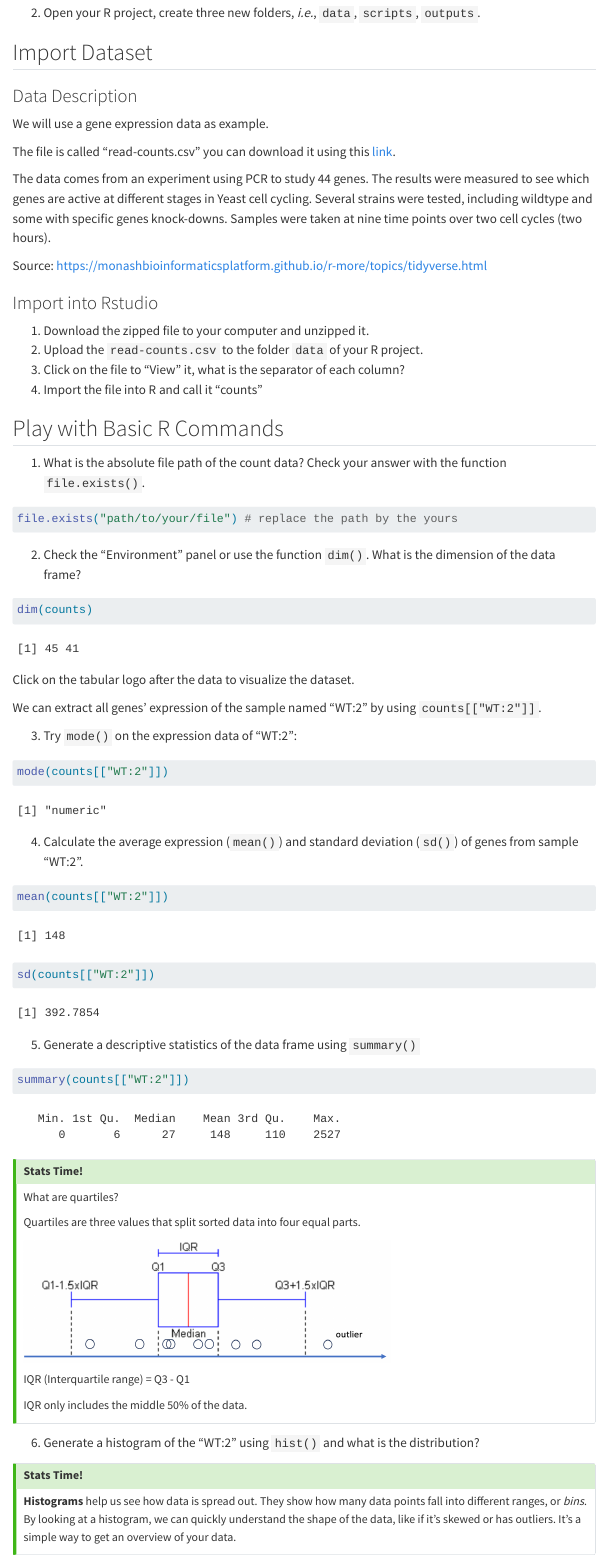
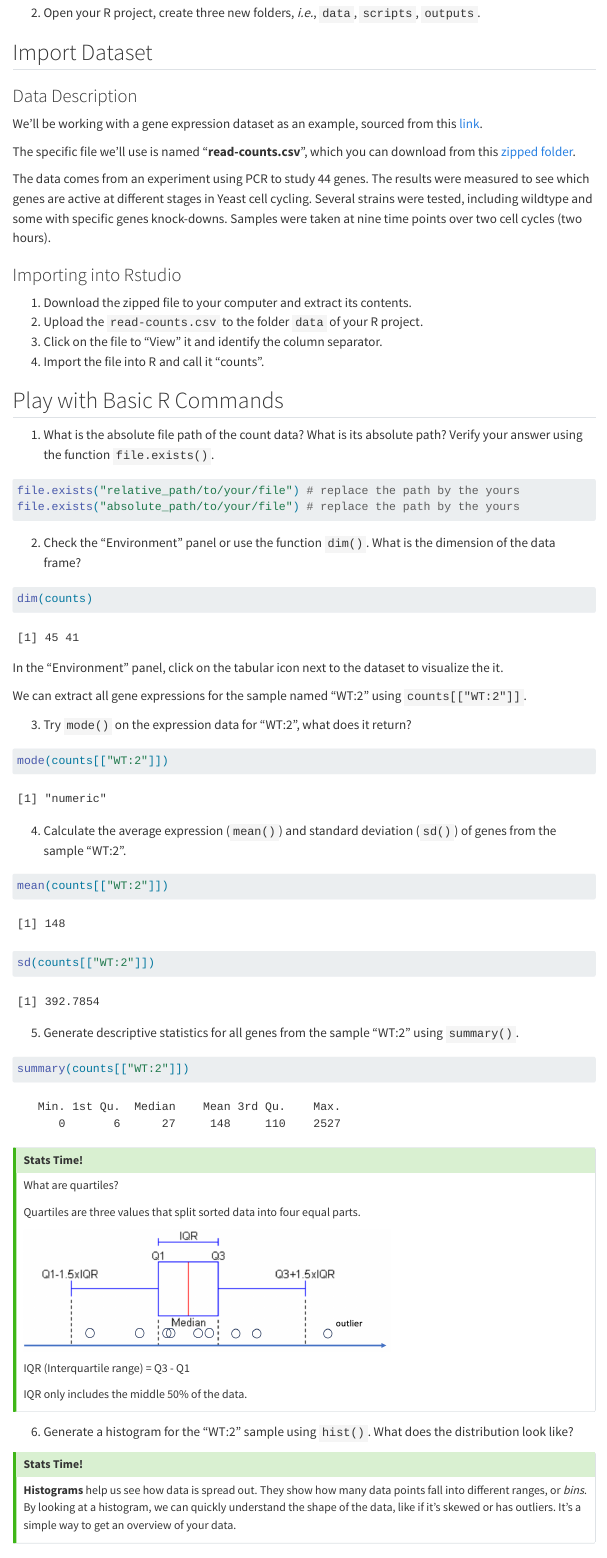
Before and after one commit to InforBio/IOC, a Quarto document (ioc_r/week01/r_week01.qmd): the page in a window 1100 px wide, from 880 px down. Rendered offline with R 4.5, knitr and Pandoc in place of Quarto, with nearby package versions; menus at the side of the page are left out.

Commit message:
rephrase

````diff
--- a/ioc_r/week01/r_week01.qmd
+++ b/ioc_r/week01/r_week01.qmd
@@ -54,29 +54,31 @@ Some rules for naming your project:
 
 ### Data Description
 
-We will use a gene expression data as example.
+We'll be working with a gene expression dataset as an example,
+sourced from this [link](https://monashbioinformaticsplatform.github.io/r-more/).
 
-The file is called "read-counts.csv" you can download it using this [link](https://monashbioinformaticsplatform.github.io/r-more/r-more-files.zip).
+The specific file we'll use is named "**read-counts.csv**",
+which you can download from this
+[zipped folder](https://monashbioinformaticsplatform.github.io/r-more/r-more-files.zip).
+
 
 The data comes from an experiment using PCR to study 44 genes.
 The results were measured to see which genes are active at different stages in Yeast cell cycling.
 Several strains were tested, including wildtype and some with specific genes knock-downs.
 Samples were taken at nine time points over two cell cycles (two hours).
 
-Source: https://monashbioinformaticsplatform.github.io/r-more/topics/tidyverse.html
 
+### Importing into Rstudio
 
-### Import into Rstudio
-
-1. Download the zipped file to your computer and unzipped it.
+1. Download the zipped file to your computer and extract its contents.
 2. Upload the `read-counts.csv` to the folder `data` of your R project.
-3. Click on the file to "View" it, what is the separator of each column?
-4. Import the file into R and call it "counts"
+3. Click on the file to "View" it and identify the column separator.
+4. Import the file into R and call it "counts".
 
 
 ## Play with Basic R Commands
 
-1. What is the absolute file path of the count data? Check your answer with the function `file.exists()`.
+1. What is the absolute file path of the count data? What is its absolute path? Verify your answer using the function `file.exists()`.
 
 ```{r}
 #| echo: false
@@ -88,7 +90,8 @@ counts <- readr::read_csv("read-counts.csv")
 ```{r}
 #| eval: false
 
-file.exists("path/to/your/file") # replace the path by the yours
+file.exists("relative_path/to/your/file") # replace the path by the yours
+file.exists("absolute_path/to/your/file") # replace the path by the yours
 ```
 
 2. Check the "Environment" panel or use the function `dim()`.
@@ -98,24 +101,24 @@ What is the dimension of the data frame?
 dim(counts)
 ```
 
-Click on the tabular logo after the data to visualize the dataset.
+In the "Environment" panel, click on the tabular icon next to the dataset to visualize the it.
 
-We can extract all genes' expression of the sample named "WT:2" by using `counts[["WT:2"]]`.
+We can extract all gene expressions for the sample named "WT:2" using `counts[["WT:2"]]`.
 
-3. Try `mode()` on the expression data of "WT:2":
+3. Try `mode()` on the expression data for "WT:2", what does it return?
 
 ```{r}
 mode(counts[["WT:2"]])
 ```
 
-4. Calculate the average expression (`mean()`) and standard deviation (`sd()`) of genes from sample "WT:2".
+4. Calculate the average expression (`mean()`) and standard deviation (`sd()`) of genes from the sample "WT:2".
 
 ```{r}
 mean(counts[["WT:2"]])
 sd(counts[["WT:2"]])
 ```
 
-5. Generate a descriptive statistics of the data frame using `summary()`
+5. Generate descriptive statistics for all genes from the sample "WT:2" using `summary()`.
 
 ```{r}
 summary(counts[["WT:2"]])
@@ -134,7 +137,7 @@ IQR only includes the middle 50% of the data.
 :::
 
 
-6. Generate a histogram of the "WT:2" using `hist()` and what is the distribution?
+6. Generate a histogram for the "WT:2" sample using `hist()`. What does the distribution look like?
 
 ::: {.callout-tip title="Stats Time!"}
 **Histograms** help us see how data is spread out.
````
Also changed, not shown: ioc_r/week01/index.qmd (+1 -1 lines).
